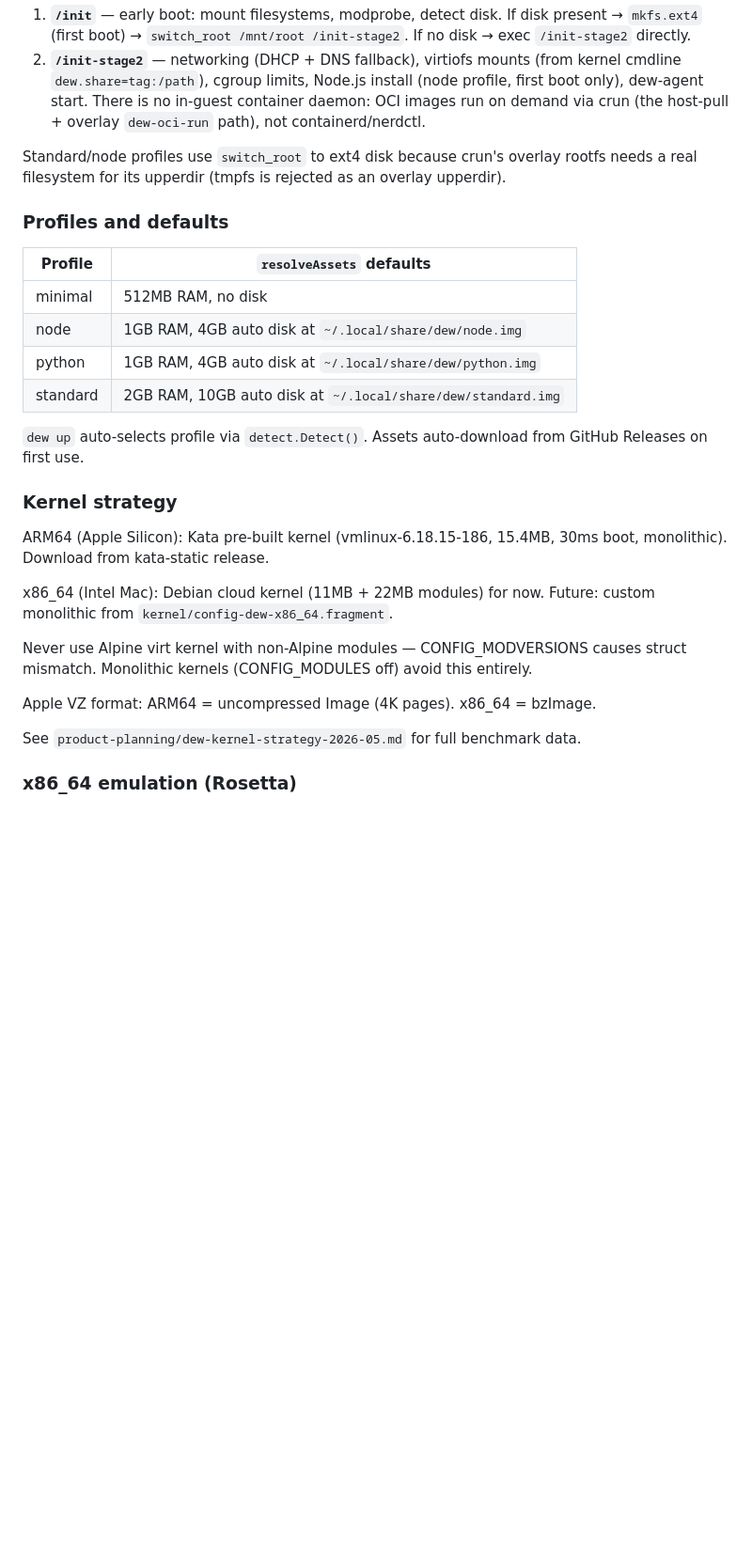
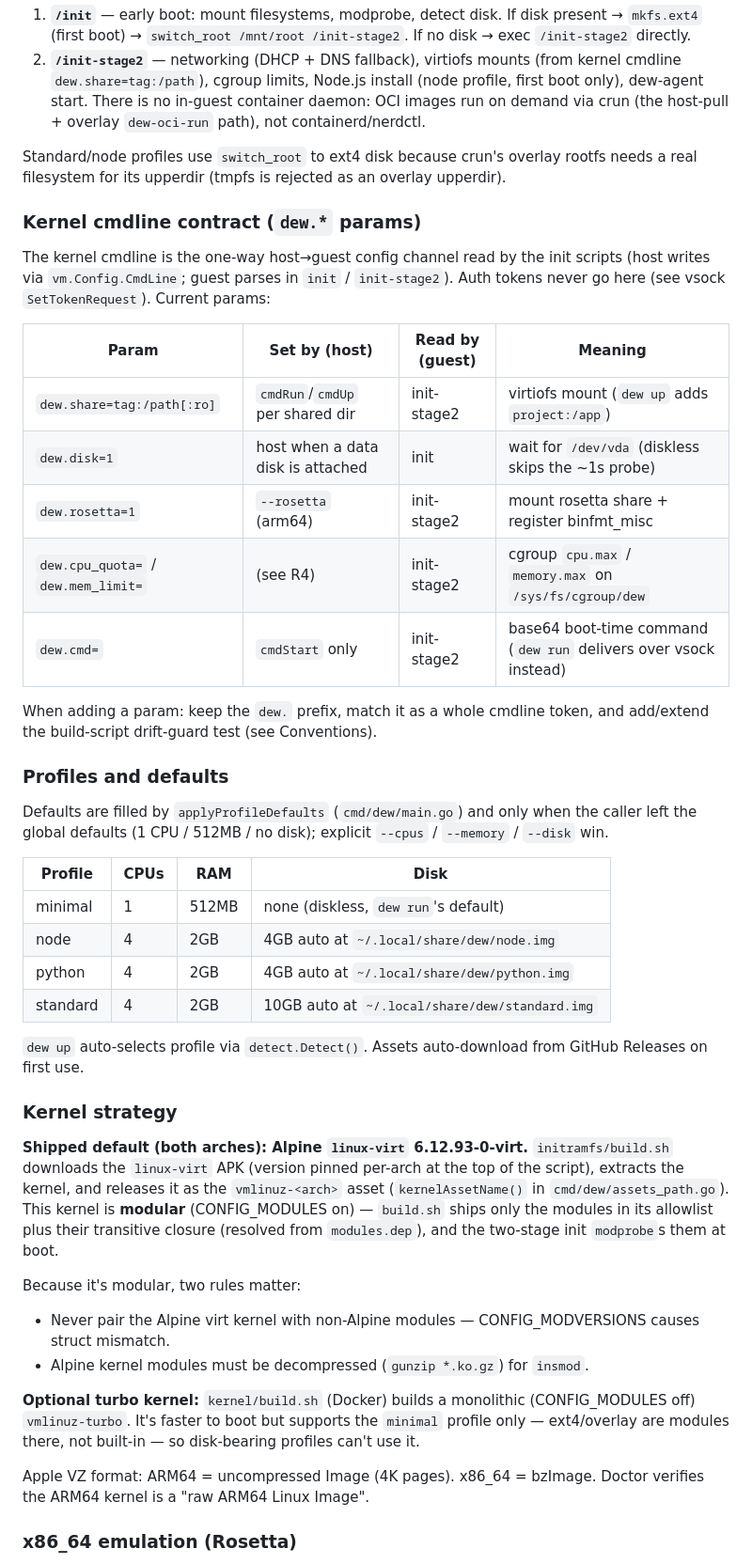
Before and after one commit to solcreek/dew, a Markdown page: CLAUDE.md, the part around one of its changes. Shown at 94% size. GitHub-like rendering; blank space fills up the shorter version.

Commit message:
docs(claude): correct stale profile, kernel, and services facts
- Profile defaults: node/python are 2GB RAM + 4 vCPU (were listed 1GB),
  disk sizes unchanged; clarify defaults only apply over global defaults.
- Kernel: shipped default is Alpine linux-virt 6.12.93 (both arches),
  modular with a pruned module set, not a Kata 6.18.15 monolithic;
  describe the optional turbo kernel (minimal-only) separately.
- internal/services: Registry of OCI images run via crun/dew-oci-run;
  drop nonexistent NerdctlRunCmd() reference.
- Daemon socket is per-VM-name (default.sock for the default VM).
- Add a kernel-cmdline dew.* contract table and a build-script
  drift-guard convention; remove dead product-planning link.

```diff
--- a/CLAUDE.md
+++ b/CLAUDE.md
@@ -71,28 +72,62 @@ All communication uses length-prefixed JSON over vsock (no SSH). Auth token inje
 
 Standard/node profiles use `switch_root` to ext4 disk because crun's overlay rootfs needs a real filesystem for its upperdir (tmpfs is rejected as an overlay upperdir).
 
+### Kernel cmdline contract (`dew.*` params)
+
+The kernel cmdline is the one-way host→guest config channel read by the init
+scripts (host writes via `vm.Config.CmdLine`; guest parses in `init` /
+`init-stage2`). Auth tokens never go here (see vsock `SetTokenRequest`). Current
+params:
+
+| Param | Set by (host) | Read by (guest) | Meaning |
+|---|---|---|---|
+| `dew.share=tag:/path[:ro]` | `cmdRun`/`cmdUp` per shared dir | init-stage2 | virtiofs mount (`dew up` adds `project:/app`) |
+| `dew.disk=1` | host when a data disk is attached | init | wait for `/dev/vda` (diskless skips the ~1s probe) |
+| `dew.rosetta=1` | `--rosetta` (arm64) | init-stage2 | mount rosetta share + register binfmt_misc |
+| `dew.cpu_quota=` / `dew.mem_limit=` | (see R4) | init-stage2 | cgroup `cpu.max` / `memory.max` on `/sys/fs/cgroup/dew` |
+| `dew.cmd=` | `cmdStart` only | init-stage2 | base64 boot-time command (`dew run` delivers over vsock instead) |
+
+When adding a param: keep the `dew.` prefix, match it as a whole cmdline token,
+and add/extend the build-script drift-guard test (see Conventions).
+
 ### Profiles and defaults
 
-| Profile | `resolveAssets` defaults |
-|---|---|
-| minimal | 512MB RAM, no disk |
-| node | 1GB RAM, 4GB auto disk at `~/.local/share/dew/node.img` |
-| python | 1GB RAM, 4GB auto disk at `~/.local/share/dew/python.img` |
-| standard | 2GB RAM, 10GB auto disk at `~/.local/share/dew/standard.img` |
+Defaults are filled by `applyProfileDefaults` (`cmd/dew/main.go`) and only when
+the caller left the global defaults (1 CPU / 512MB / no disk); explicit
+`--cpus` / `--memory` / `--disk` win.
+
+| Profile | CPUs | RAM | Disk |
+|---|---|---|---|
+| minimal | 1 | 512MB | none (diskless, `dew run`'s default) |
+| node | 4 | 2GB | 4GB auto at `~/.local/share/dew/node.img` |
+| python | 4 | 2GB | 4GB auto at `~/.local/share/dew/python.img` |
+| standard | 4 | 2GB | 10GB auto at `~/.local/share/dew/standard.img` |
 
 `dew up` auto-selects profile via `detect.Detect()`. Assets auto-download from GitHub Releases on first use.
 
 ### Kernel strategy
 
-ARM64 (Apple Silicon): Kata pre-built kernel (vmlinux-6.18.15-186, 15.4MB, 30ms boot, monolithic). Download from kata-static release.
+**Shipped default (both arches): Alpine `linux-virt` 6.12.93-0-virt.**
+`initramfs/build.sh` downloads the `linux-virt` APK (version pinned per-arch at
+the top of the script), extracts the kernel, and releases it as the
+`vmlinuz-<arch>` asset (`kernelAssetName()` in `cmd/dew/assets_path.go`). This
+kernel is **modular** (CONFIG_MODULES on) — `build.sh` ships only the modules in
+its allowlist plus their transitive closure (resolved from `modules.dep`), and
+the two-stage init `modprobe`s them at boot.
 
-x86_64 (Intel Mac): Debian cloud kernel (11MB + 22MB modules) for now. Future: custom monolithic from `kernel/config-dew-x86_64.fragment`.
+Because it's modular, two rules matter:
 
-Never use Alpine virt kernel with non-Alpine modules — CONFIG_MODVERSIONS causes struct mismatch. Monolithic kernels (CONFIG_MODULES off) avoid this entirely.
+- Never pair the Alpine virt kernel with non-Alpine modules — CONFIG_MODVERSIONS
+  causes struct mismatch.
+- Alpine kernel modules must be decompressed (`gunzip *.ko.gz`) for `insmod`.
 
-Apple VZ format: ARM64 = uncompressed Image (4K pages). x86_64 = bzImage.
+**Optional turbo kernel:** `kernel/build.sh` (Docker) builds a monolithic
+(CONFIG_MODULES off) `vmlinuz-turbo`. It's faster to boot but supports the
+`minimal` profile only — ext4/overlay are modules there, not built-in — so
+disk-bearing profiles can't use it.
 
-See `product-planning/dew-kernel-strategy-2026-05.md` for full benchmark data.
+Apple VZ format: ARM64 = uncompressed Image (4K pages). x86_64 = bzImage. Doctor
+verifies the ARM64 kernel is a "raw ARM64 Linux Image".
 
 ### x86_64 emulation (Rosetta)
 
```
Also changed, not shown: other parts of CLAUDE.md (+8 -8 lines).
